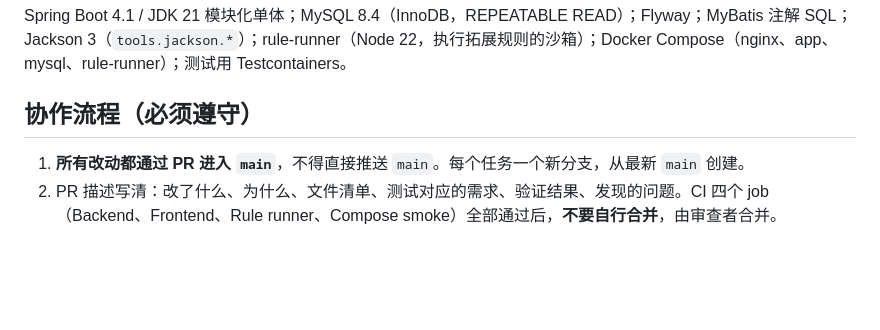
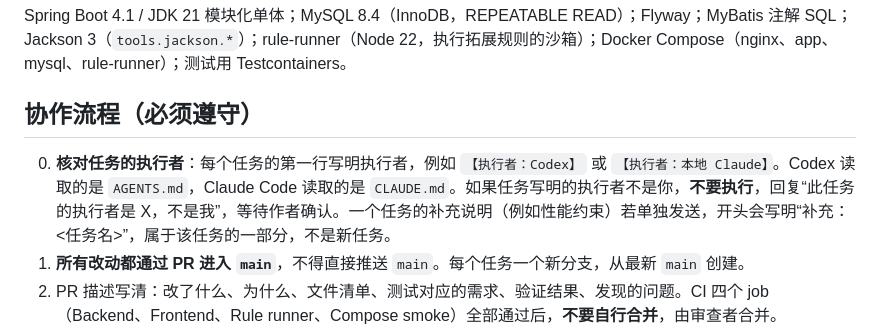
Before and after one commit to lear111/quizforge-v2, a Markdown page: AGENTS.md, the part around the change. Drawn GitHub-style; blank space fills up the shorter version.

Commit message:
docs: tasks name their executor; agents refuse misaddressed tasks (#87)
Claude-Session: https://claude.ai/code/session_01Wb9amsruQffqLUjd66gYkJ

Co-authored-by: Claude <noreply@anthropic.com>

```diff
--- a/AGENTS.md
+++ b/AGENTS.md
@@ -14,6 +14,7 @@ Spring Boot 4.1 / JDK 21 模块化单体；MySQL 8.4（InnoDB，REPEATABLE READ
 
 ## 协作流程（必须遵守）
 
+0. **核对任务的执行者**：每个任务的第一行写明执行者，例如 `【执行者：Codex】` 或 `【执行者：本地 Claude】`。Codex 读取的是 `AGENTS.md`，Claude Code 读取的是 `CLAUDE.md`。如果任务写明的执行者不是你，**不要执行**，回复“此任务的执行者是 X，不是我”，等待作者确认。一个任务的补充说明（例如性能约束）若单独发送，开头会写明“补充：<任务名>”，属于该任务的一部分，不是新任务。
 1. **所有改动都通过 PR 进入 `main`**，不得直接推送 `main`。每个任务一个新分支，从最新 `main` 创建。
 2. PR 描述写清：改了什么、为什么、文件清单、测试对应的需求、验证结果、发现的问题。CI 四个 job（Backend、Frontend、Rule runner、Compose smoke）全部通过后，**不要自行合并**，由审查者合并。
 3. 任务说明中标明"作者编写"的文件，不得修改其逻辑；发现缺陷只在报告中写出复现步骤和失败的测试。
```
Also changed, not shown: CLAUDE.md (+1 -0 lines).
